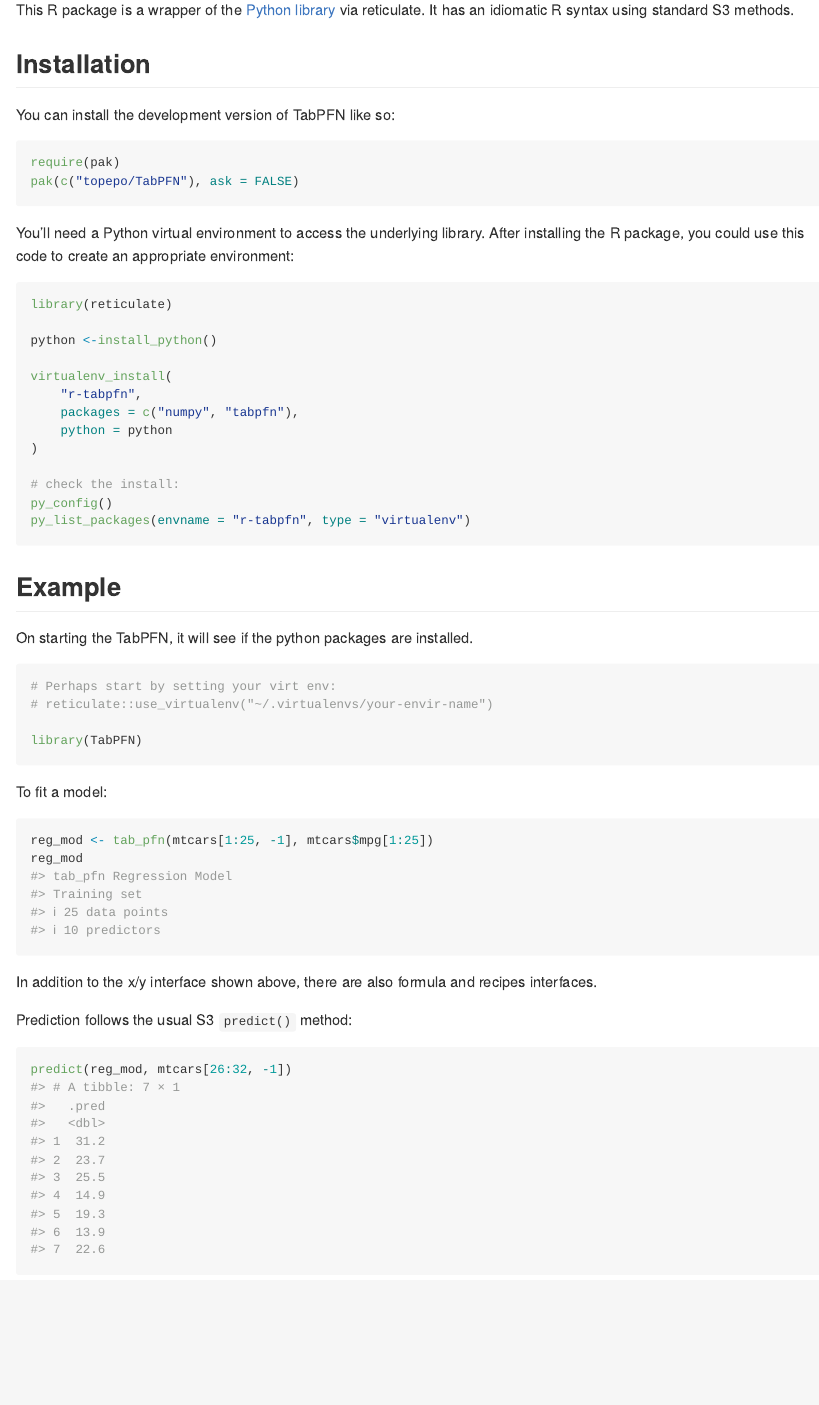
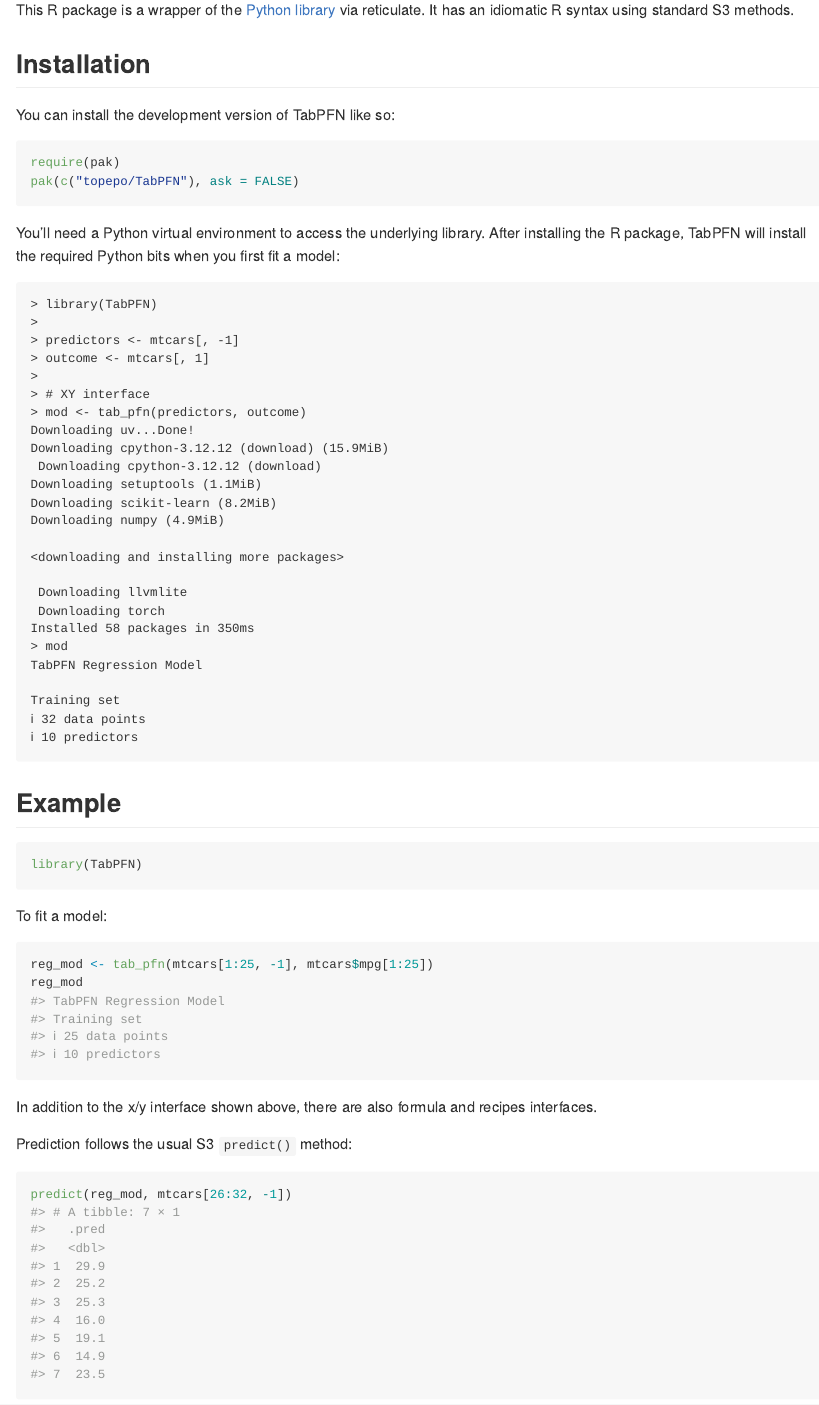
Before and after one commit to topepo/TabPFN, an R Markdown document (README.Rmd): the page in a window 1100 px wide, from 240 px down. The pictures show the output file README.md that the author committed with the source, drawn offline in the style of GitHub; badge pictures from the web are left out.

Commit message:
update docs

````diff
--- a/README.Rmd
+++ b/README.Rmd
@@ -40,23 +40,34 @@
 pak(c("topepo/TabPFN"), ask = FALSE)
 ```
 
-You'll need a Python virtual environment to access the underlying library. After installing the R package, you could use this code to create an appropriate environment:
+You'll need a Python virtual environment to access the underlying library. After installing the R package, TabPFN will install the required Python bits when you first fit a model:
 
-```{r}
-#| eval: false
-library(reticulate)
+```
+> library(TabPFN)
+>
+> predictors <- mtcars[, -1]
+> outcome <- mtcars[, 1]
+>
+> # XY interface
+> mod <- tab_pfn(predictors, outcome)
+Downloading uv...Done!
+Downloading cpython-3.12.12 (download) (15.9MiB)
+ Downloading cpython-3.12.12 (download)
+Downloading setuptools (1.1MiB)
+Downloading scikit-learn (8.2MiB)
+Downloading numpy (4.9MiB)
 
-python <-install_python()
+<downloading and installing more packages>
 
-virtualenv_install(
-	"r-tabpfn",
-	packages = c("numpy", "tabpfn"),
-	python = python
-)
+ Downloading llvmlite
+ Downloading torch
+Installed 58 packages in 350ms
+> mod
+TabPFN Regression Model
 
-# check the install:
-py_config()
-py_list_packages(envname = "r-tabpfn", type = "virtualenv")
+Training set
+ℹ 32 data points
+ℹ 10 predictors
 ```
 
 
@@ -64,17 +75,7 @@
 
 
 ```{r}
-
-```
-
-On starting the TabPFN, it will see if the python packages are installed.
-
-```{r}
 #| label: tab-start-up
-
-# Perhaps start by setting your virt env:
-# reticulate::use_virtualenv("~/.virtualenvs/your-envir-name")
-
 library(TabPFN)
 ```
 
````
Also changed, not shown: NEWS.md (+1 -1 lines), R/TabPFN-fit.R (+0 -10 lines), README.md, 2 other files.
